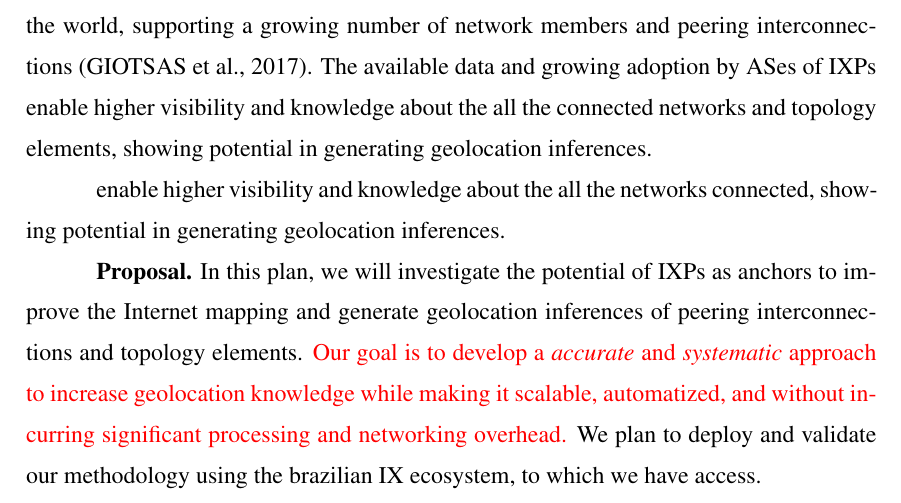
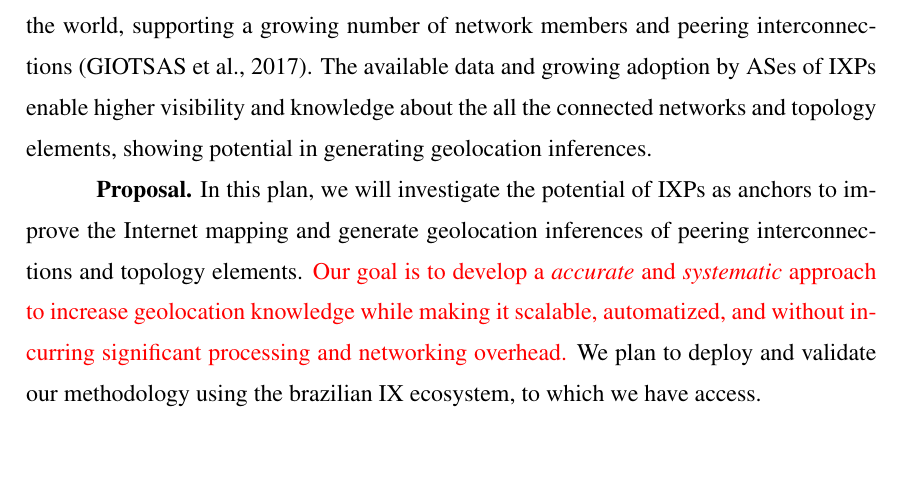
Before and after one commit to fmmazz/phd-plan, a LaTeX thesis (plan.tex, which reads Chapter/introduction.tex): part of page 5 of 22, cut so that both start at the same text, the shorter picture padded with empty space. The pictures show the PDF file plan.pdf that the author committed with the source.

Commit message:
Fix error in Intro

```diff
--- a/Chapter/introduction.tex
+++ b/Chapter/introduction.tex
@@ -18,8 +18,6 @@
 
 	\textbf{IXPs.} In this context, IXPs emerge as potential candidates to improve the mapping of the Internet, due to the capacity of performing both approaches. These infrastructures play a global role in the Internet’s topology because they hold large volume of information on data and control planes and carry traffic from a significant fraction of the Internet~\cite{Chatzis:2013:BUL:2504730.2504746}. They are increasingly being deployed all over the world, supporting a growing number of network members and peering interconnections~\cite{Giotsas:2017:DPI:3098822.3098855}. The available data and growing adoption by ASes of IXPs enable higher visibility and knowledge about the all the connected networks and topology elements, showing potential in generating geolocation inferences.
 
-	enable higher visibility and knowledge about the all the networks connected, showing potential in generating geolocation inferences.
-
 	%Expand existing results would provide a more scalable and more accurate interconnection mapping which would help to pinpoint outages and attacks, troubleshoot network problems, track traffic flows and improve the resilience of interconnections more precisely.
 
 	%Investigate if leveraging IXPs as scalable vantage points, performing measurements campaigns from IXP to the outside Internet, and using available privileged data (i.e., flows samples and BGP information) can improve the interconnection mapping to facilities and create a broader, more accurate and scalable methodology which would be used to enhance network infrastructure and safety. Looking Glass has some servers colocated with IXPs that can be used as vantage points. However, they are not scalable since they are not appropriate for scanning a large range of addresses due to probing limitations~\cite{Giotsas:2015:MPI:2716281.2836122}.
```
Also changed, not shown: plan.pdf.
